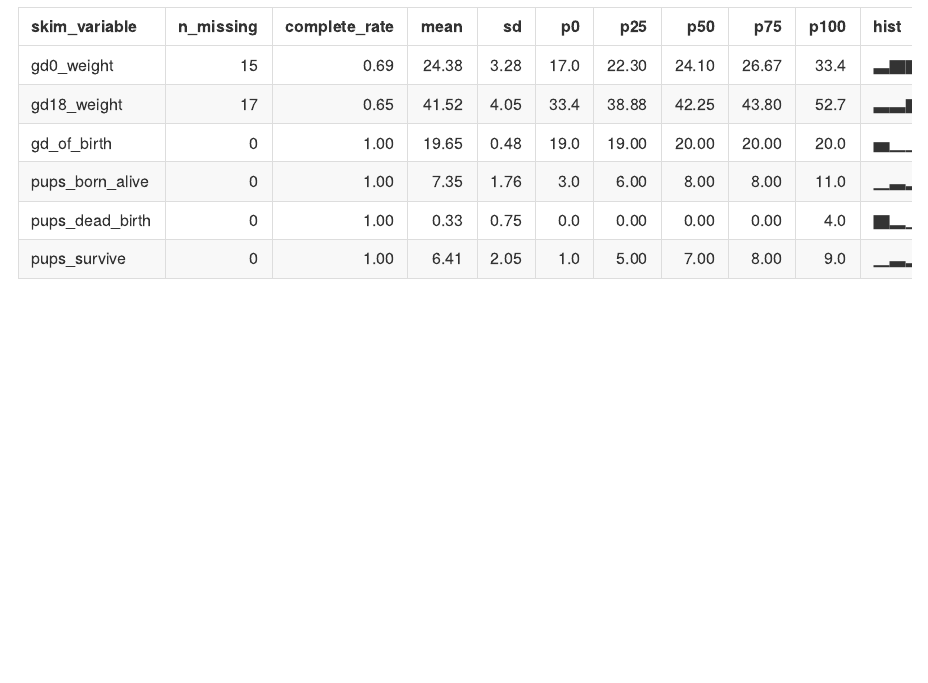
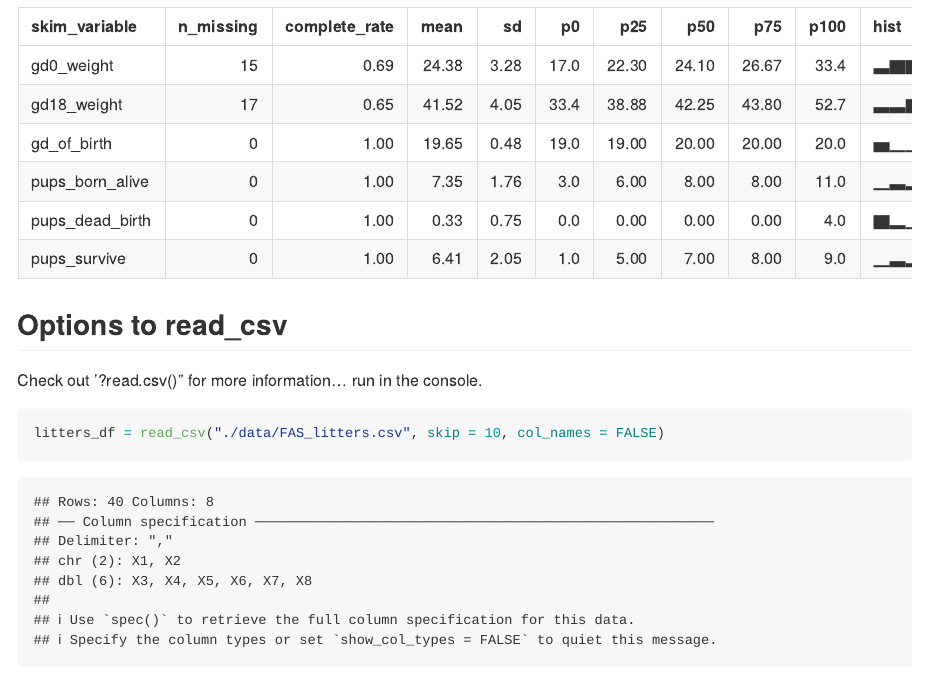
Before and after one commit to kaileyrsvd/data_wrangling_1, an R Markdown document (dataimport.Rmd): the page in a window 1100 px wide, from 2330 px down. Rendered offline with R 4.5, knitr and Pandoc, with nearby package versions; column names are cleaned by a stand-in for the janitor package.

Commit message:
look at the help file

````diff
--- a/dataimport.Rmd
+++ b/dataimport.Rmd
@@ -31,3 +31,11 @@ tail(litters_df)
 ```{r}
 skimr::skim(litters_df)
 ```
+
+## Options to read_csv
+
+Check out '?read.csv()" for more information... run in the console.
+
+```{r}
+litters_df = read_csv("./data/FAS_litters.csv", skip = 10, col_names = FALSE)
+```
````
Also changed, not shown: dataimport.md.
